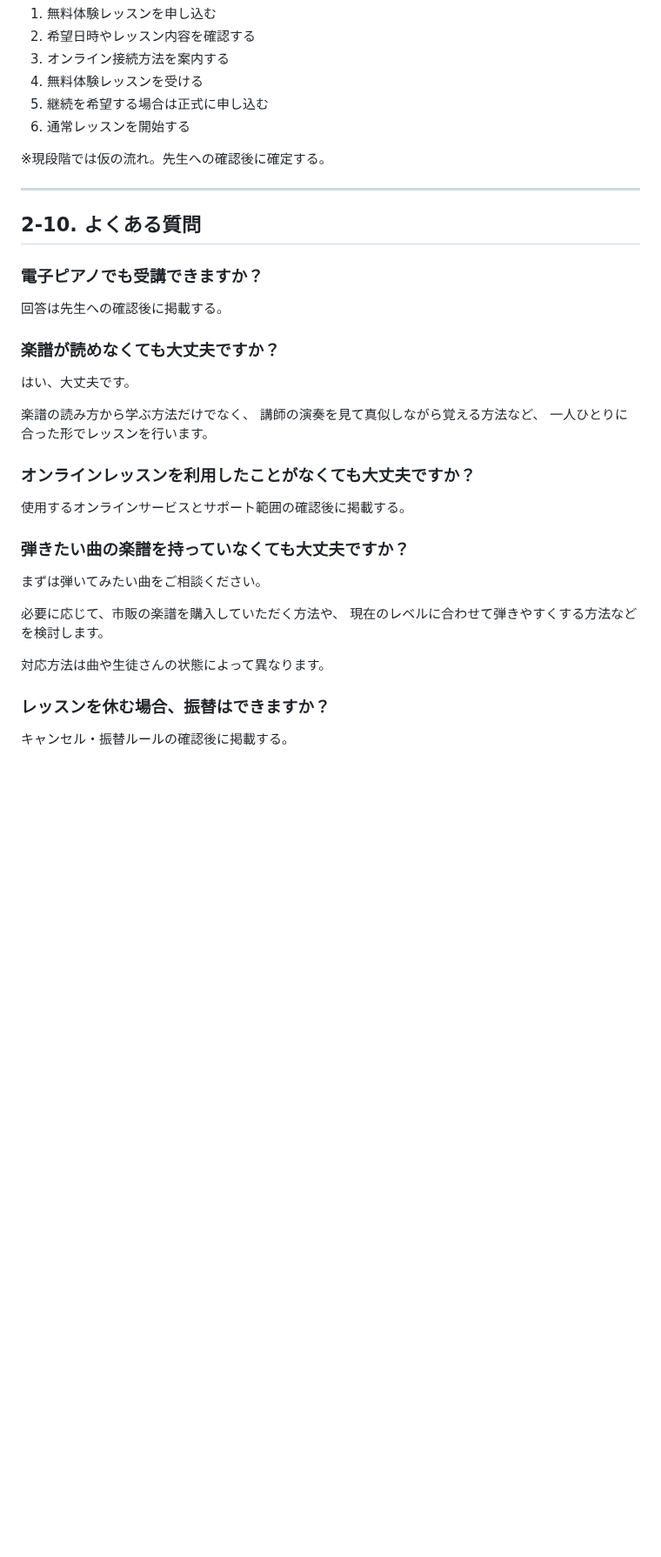
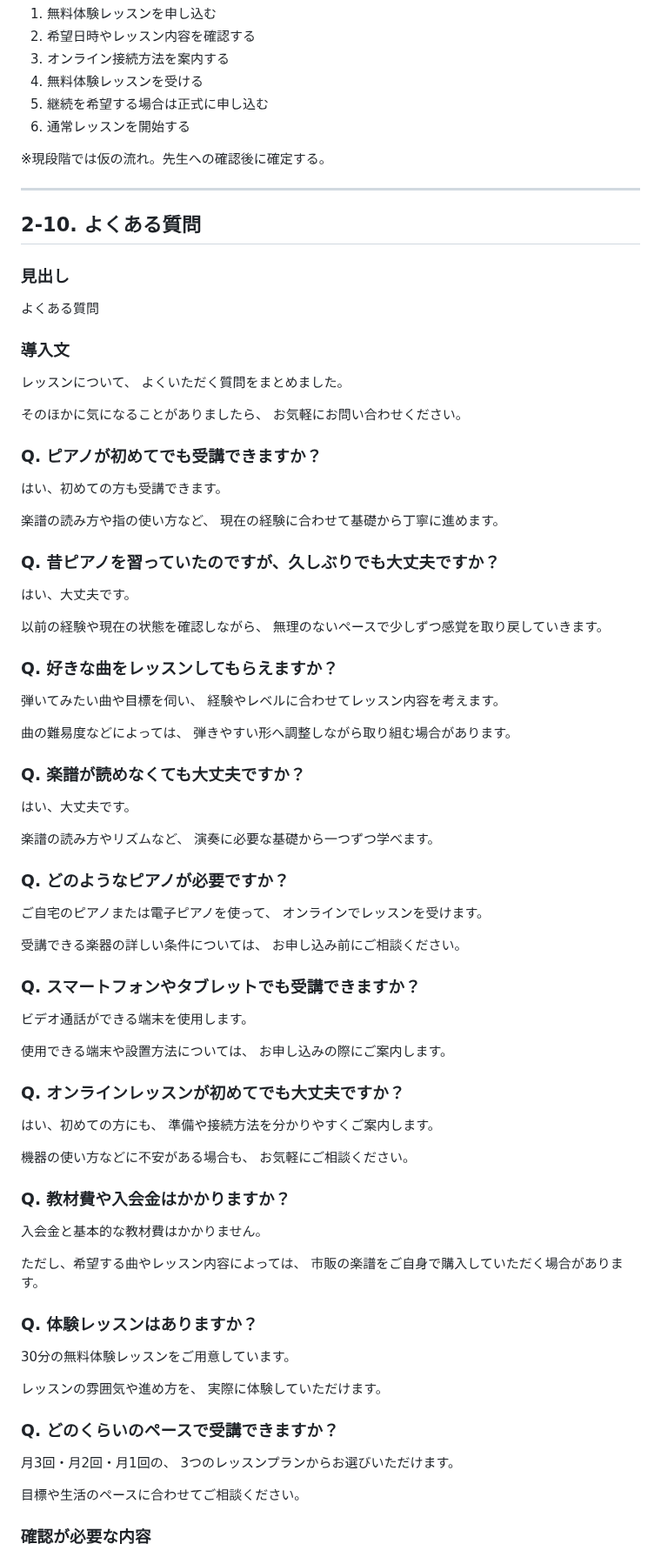
Before and after one commit to ayusika/AI_Development_Environment, a Markdown page: 200_Miki_Piano/設計/掲載内容.md, the part around one of its changes. Shown at 87% size. GitHub-like rendering; blank space fills up the shorter version.

Commit message:
よくある質問を更新

```diff
--- a/200_Miki_Piano/設計/掲載内容.md
+++ b/200_Miki_Piano/設計/掲載内容.md
@@ -836,34 +836,92 @@ URL：`/lesson/`
 ※現段階では仮の流れ。先生への確認後に確定する。
 
 ---
-
 ## 2-10. よくある質問
 
-### 電子ピアノでも受講できますか？
+### 見出し
 
-回答は先生への確認後に掲載する。
+よくある質問
 
-### 楽譜が読めなくても大丈夫ですか？
+### 導入文
+
+レッスンについて、
+よくいただく質問をまとめました。
+
+そのほかに気になることがありましたら、
+お気軽にお問い合わせください。
+
+### Q. ピアノが初めてでも受講できますか？
+
+はい、初めての方も受講できます。
+
+楽譜の読み方や指の使い方など、
+現在の経験に合わせて基礎から丁寧に進めます。
+
+### Q. 昔ピアノを習っていたのですが、久しぶりでも大丈夫ですか？
 
 はい、大丈夫です。
 
-楽譜の読み方から学ぶ方法だけでなく、
-講師の演奏を見て真似しながら覚える方法など、
-一人ひとりに合った形でレッスンを行います。
+以前の経験や現在の状態を確認しながら、
+無理のないペースで少しずつ感覚を取り戻していきます。
 
-### オンラインレッスンを利用したことがなくても大丈夫ですか？
+### Q. 好きな曲をレッスンしてもらえますか？
 
-使用するオンラインサービスとサポート範囲の確認後に掲載する。
+弾いてみたい曲や目標を伺い、
+経験やレベルに合わせてレッスン内容を考えます。
 
-### 弾きたい曲の楽譜を持っていなくても大丈夫ですか？
+曲の難易度などによっては、
+弾きやすい形へ調整しながら取り組む場合があります。
 
-まずは弾いてみたい曲をご相談ください。
+### Q. 楽譜が読めなくても大丈夫ですか？
 
-必要に応じて、市販の楽譜を購入していただく方法や、
-現在のレベルに合わせて弾きやすくする方法などを検討します。
+はい、大丈夫です。
 
-対応方法は曲や生徒さんの状態によって異なります。
+楽譜の読み方やリズムなど、
+演奏に必要な基礎から一つずつ学べます。
 
-### レッスンを休む場合、振替はできますか？
+### Q. どのようなピアノが必要ですか？
 
-キャンセル・振替ルールの確認後に掲載する。
+ご自宅のピアノまたは電子ピアノを使って、
+オンラインでレッスンを受けます。
+
+受講できる楽器の詳しい条件については、
+お申し込み前にご相談ください。
+
+### Q. スマートフォンやタブレットでも受講できますか？
+
+ビデオ通話ができる端末を使用します。
+
+使用できる端末や設置方法については、
+お申し込みの際にご案内します。
+
+### Q. オンラインレッスンが初めてでも大丈夫ですか？
+
+はい、初めての方にも、
+準備や接続方法を分かりやすくご案内します。
+
+機器の使い方などに不安がある場合も、
+お気軽にご相談ください。
+
+### Q. 教材費や入会金はかかりますか？
+
+入会金と基本的な教材費はかかりません。
+
+ただし、希望する曲やレッスン内容によっては、
+市販の楽譜をご自身で購入していただく場合があります。
+
+### Q. 体験レッスンはありますか？
+
+30分の無料体験レッスンをご用意しています。
+
+レッスンの雰囲気や進め方を、
+実際に体験していただけます。
+
+### Q. どのくらいのペースで受講できますか？
+
+月3回・月2回・月1回の、
+3つのレッスンプランからお選びいただけます。
+
+目標や生活のペースに合わせてご相談ください。
+
+### 確認が必要な内容
+
```
Also changed, not shown: other parts of 200_Miki_Piano/設計/掲載内容.md (+9 -0 lines).
